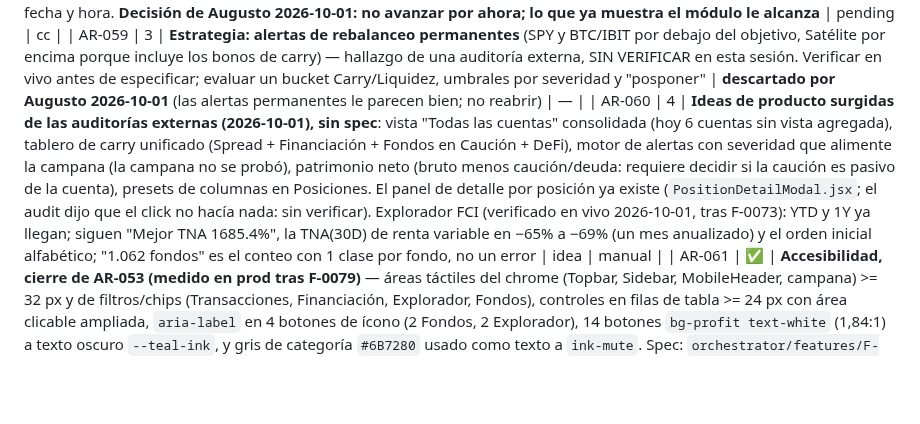
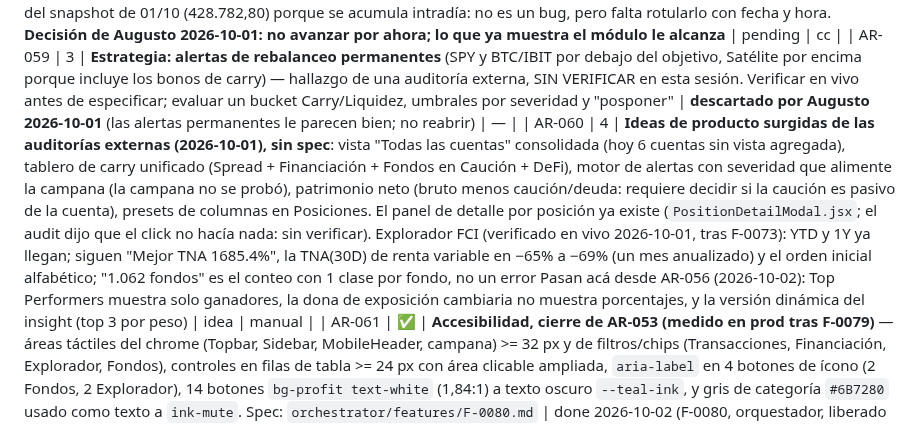
Before and after one commit to augustomartinez87/augusto-os, a Markdown page: system/BACKLOG.md, the part around one of its changes. Drawn GitHub-style; blank space fills up the shorter version.

```diff
--- a/system/BACKLOG.md
+++ b/system/BACKLOG.md
@@ -155,7 +155,7 @@ Formato: `P<n>` = prioridad (1 = mÃ¡s urgente) Â· `[target]` = repo destino
 | AR-057 | ✅ | **Formato numérico inconsistente** — verificado en vivo 2026-10-01: la ficha FCI usa punto decimal (`+30.26%`, `0.52%`, `45.2%`), `formatUSD` usa convención en-US ("US$ 29,362.46"), y el signo negativo mezcla `$ -172.634,54` con `−$ 138.541,40` en el mismo Overview. Unificar en `src/utils/formatters.ts` (es-AR, signo menos real) y migrar los usos. **Decisión de Augusto 2026-10-01**: es-AR con prefijo `US$ ` (ej. `US$ 29.362,46`). Alcance de la spec: `formatUSD`, signo `−` real en importes y porcentajes, helper de % para la ficha/Explorador FCI y barrido de `.toFixed(`/`en-US` visibles (no inputs, CSV ni notas). Spec: `orchestrator/features/F-0078.md` | done 2026-10-02 (F-0078, orquestador, liberado a prod) | cc |
 | AR-058 | 3 | **Préstamos DeFi: riesgo de liquidación invisible y rótulos confusos** — verificado en vivo: solo muestra LTV 42,72%, aunque `defi_loans.ltv_liquidation` y `defi_loan_observations.liquidation_price_usd` ya existen en la DB; "Colateral agregado 0,01 WARS" mezcla la unidad (es BTC); 65 snapshots diarios sin gráfico de deuda/LTV. El KPI Deuda viva (428.689,35) difiere del snapshot de 01/10 (428.782,80) porque se acumula intradía: no es un bug, pero falta rotularlo con fecha y hora. **Decisión de Augusto 2026-10-01: no avanzar por ahora; lo que ya muestra el módulo le alcanza** | pending | cc |
 | AR-059 | 3 | **Estrategia: alertas de rebalanceo permanentes** (SPY y BTC/IBIT por debajo del objetivo, Satélite por encima porque incluye los bonos de carry) — hallazgo de una auditoría externa, SIN VERIFICAR en esta sesión. Verificar en vivo antes de especificar; evaluar un bucket Carry/Liquidez, umbrales por severidad y "posponer" | **descartado por Augusto 2026-10-01** (las alertas permanentes le parecen bien; no reabrir) | — |
-| AR-060 | 4 | **Ideas de producto surgidas de las auditorías externas (2026-10-01), sin spec**: vista "Todas las cuentas" consolidada (hoy 6 cuentas sin vista agregada), tablero de carry unificado (Spread + Financiación + Fondos en Caución + DeFi), motor de alertas con severidad que alimente la campana (la campana no se probó), patrimonio neto (bruto menos caución/deuda: requiere decidir si la caución es pasivo de la cuenta), presets de columnas en Posiciones. El panel de detalle por posición ya existe (`PositionDetailModal.jsx`; el audit dijo que el click no hacía nada: sin verificar). Explorador FCI (verificado en vivo 2026-10-01, tras F-0073): YTD y 1Y ya llegan; siguen "Mejor TNA 1685.4%", la TNA(30D) de renta variable en −65% a −69% (un mes anualizado) y el orden inicial alfabético; "1.062 fondos" es el conteo con 1 clase por fondo, no un error | idea | manual |
+| AR-060 | 4 | **Ideas de producto surgidas de las auditorías externas (2026-10-01), sin spec**: vista "Todas las cuentas" consolidada (hoy 6 cuentas sin vista agregada), tablero de carry unificado (Spread + Financiación + Fondos en Caución + DeFi), motor de alertas con severidad que alimente la campana (la campana no se probó), patrimonio neto (bruto menos caución/deuda: requiere decidir si la caución es pasivo de la cuenta), presets de columnas en Posiciones. El panel de detalle por posición ya existe (`PositionDetailModal.jsx`; el audit dijo que el click no hacía nada: sin verificar). Explorador FCI (verificado en vivo 2026-10-01, tras F-0073): YTD y 1Y ya llegan; siguen "Mejor TNA 1685.4%", la TNA(30D) de renta variable en −65% a −69% (un mes anualizado) y el orden inicial alfabético; "1.062 fondos" es el conteo con 1 clase por fondo, no un error Pasan acá desde AR-056 (2026-10-02): Top Performers muestra solo ganadores, la dona de exposición cambiaria no muestra porcentajes, y la versión dinámica del insight (top 3 por peso) | idea | manual |
 | AR-061 | ✅ | **Accesibilidad, cierre de AR-053 (medido en prod tras F-0079)** — áreas táctiles del chrome (Topbar, Sidebar, MobileHeader, campana) >= 32 px y de filtros/chips (Transacciones, Financiación, Explorador, Fondos), controles en filas de tabla >= 24 px con área clicable ampliada, `aria-label` en 4 botones de ícono (2 Fondos, 2 Explorador), 14 botones `bg-profit text-white` (1,84:1) a texto oscuro `--teal-ink`, y gris de categoría `#6B7280` usado como texto a `ink-mute`. Spec: `orchestrator/features/F-0080.md` | done 2026-10-02 (F-0080, orquestador, liberado a prod) | cc |
 | AR-062 | 3 | **Accesibilidad, remanente de AR-053 (medido en prod tras F-0080)** — toggle ARS/USD (42×25) y logo (140×24) del `Topbar.jsx` de escritorio, botones `Ver en FCI`/`Ver Historial`/`Nueva Operación` de Fondos (28-30 px) y paginación del Explorador (30×30) a >= 32 px. Spec: `orchestrator/features/F-0081.md` | pending | cc |
 
```
Also changed, not shown: other parts of system/BACKLOG.md (+1 -1 lines), orchestrator/features/F-0082.md (added, +32 -0 lines).
